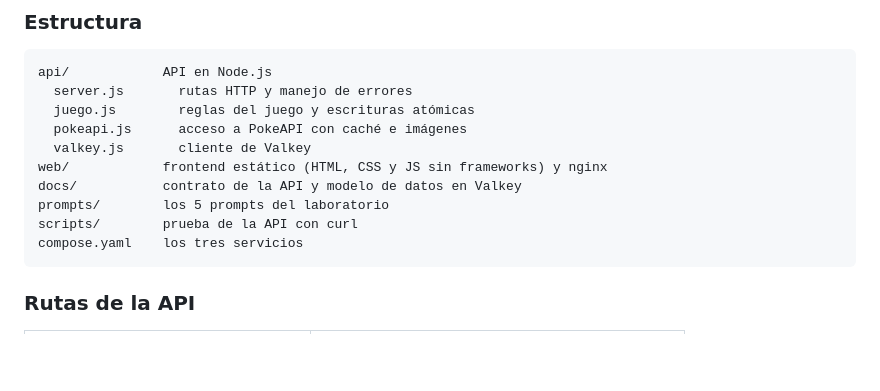
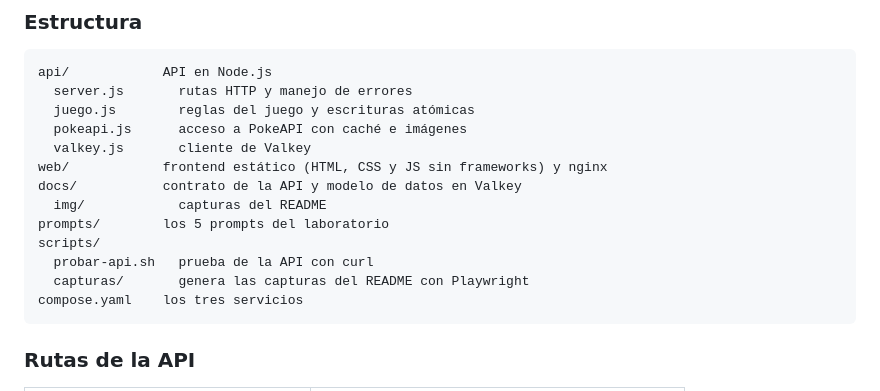
Before and after one commit to roxsross/roxs-pokedex-ops, a Markdown page: README.md, the part around the change printed below. GitHub-like rendering; blank space fills up the shorter version.

````diff
--- a/README.md
+++ b/README.md
@@ -297,8 +341,11 @@ api/            API en Node.js
   valkey.js       cliente de Valkey
 web/            frontend estático (HTML, CSS y JS sin frameworks) y nginx
 docs/           contrato de la API y modelo de datos en Valkey
+  img/            capturas del README
 prompts/        los 5 prompts del laboratorio
-scripts/        prueba de la API con curl
+scripts/
+  probar-api.sh   prueba de la API con curl
+  capturas/       genera las capturas del README con Playwright
 compose.yaml    los tres servicios
 ```
 
````
Also changed, not shown: other parts of README.md (+64 -8 lines), docs/img/final.png (added), docs/img/inicio.png (added), docs/img/revelado.png (added), docs/img/silueta.png (added), 3 other files.
